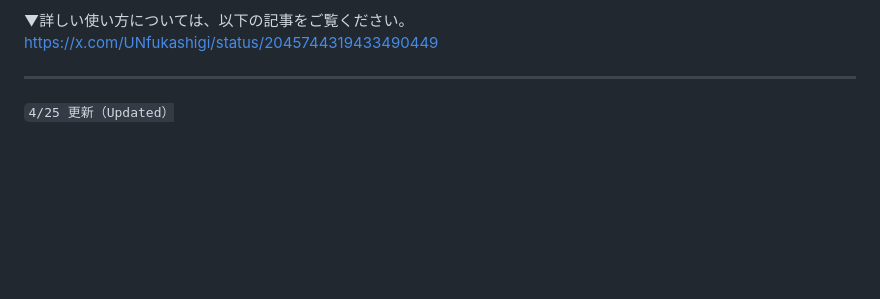
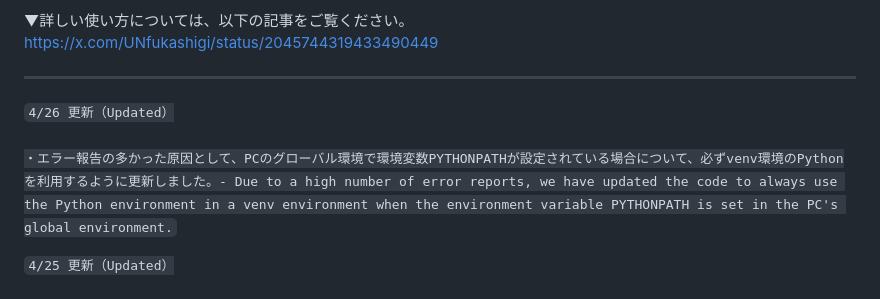
Before and after one commit to speedogre/Anima-LoRA-Factory, a Markdown page: README.md, the part around the change. GitHub-like rendering; blank space fills up the shorter version.

```diff
--- a/README.md
+++ b/README.md
@@ -13,6 +13,9 @@ Anima LoRA Factory は、次世代画像生成モデル Anima の LoRA 学習を
 [https://x.com/UNfukashigi/status/2045744319433490449](https://x.com/UNfukashigi/status/2045744319433490449)
 
 ---
+
+<code>4/26 更新（Updated）<br>
+・エラー報告の多かった原因として、PCのグローバル環境で環境変数PYTHONPATHが設定されている場合について、必ずvenv環境のPythonを利用するように更新しました。- Due to a high number of error reports, we have updated the code to always use the Python environment in a venv environment when the environment variable PYTHONPATH is set in the PC's global environment.</code>
 
 <code>4/25 更新（Updated）<br>
 ・venv環境をツール内に構築する設計にしました。グローバル環境に影響を与えず、より安心してご利用頂けます。- The design now incorporates a venv environment within the tool. This ensures that it does not affect the global environment and can be used with greater peace of mind.<br>
```
